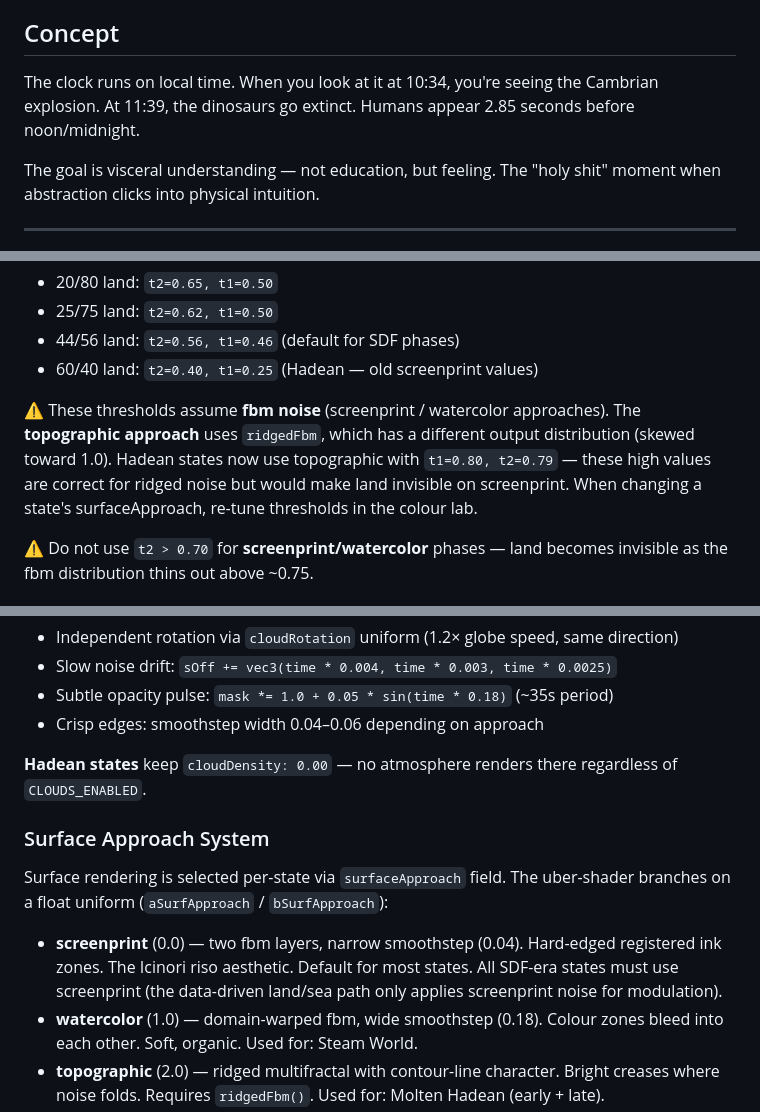
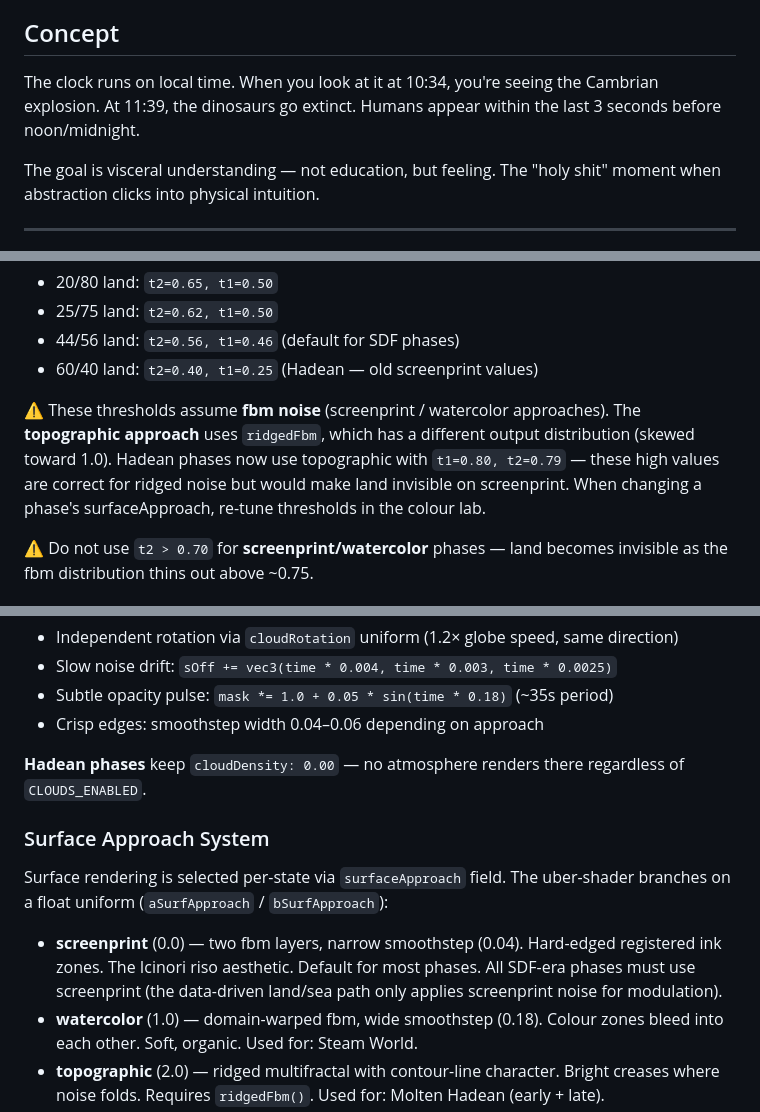
Before and after one commit to owen-thomas/eona-earth, a Markdown page: CLAUDE.md, 3 parts joined by grey strips. GitHub-like rendering.

Commit message:
Fix phase count, humans timing, and states→phases terminology
Co-Authored-By: Claude Opus 4.6 <noreply@anthropic.com>

```diff
--- a/CLAUDE.md
+++ b/CLAUDE.md
@@ -4,7 +4,7 @@ A website that maps Earth's 4.5 billion year history onto a 12-hour clock. Midni
 
 ## Concept
 
-The clock runs on local time. When you look at it at 10:34, you're seeing the Cambrian explosion. At 11:39, the dinosaurs go extinct. Humans appear 2.85 seconds before noon/midnight.
+The clock runs on local time. When you look at it at 10:34, you're seeing the Cambrian explosion. At 11:39, the dinosaurs go extinct. Humans appear within the last 3 seconds before noon/midnight.
 
 The goal is visceral understanding — not education, but feeling. The "holy shit" moment when abstraction clicks into physical intuition.
 
@@ -170,7 +170,7 @@ Calibrated threshold values for common land ratios (t1=0.50 for equal c2/c3 spli
 - 44/56 land: `t2=0.56, t1=0.46` (default for SDF phases)
 - 60/40 land: `t2=0.40, t1=0.25` (Hadean — old screenprint values)
 
-⚠️ These thresholds assume **fbm noise** (screenprint / watercolor approaches). The **topographic approach** uses `ridgedFbm`, which has a different output distribution (skewed toward 1.0). Hadean states now use topographic with `t1=0.80, t2=0.79` — these high values are correct for ridged noise but would make land invisible on screenprint. When changing a state's surfaceApproach, re-tune thresholds in the colour lab.
+⚠️ These thresholds assume **fbm noise** (screenprint / watercolor approaches). The **topographic approach** uses `ridgedFbm`, which has a different output distribution (skewed toward 1.0). Hadean phases now use topographic with `t1=0.80, t2=0.79` — these high values are correct for ridged noise but would make land invisible on screenprint. When changing a phase's surfaceApproach, re-tune thresholds in the colour lab.
 
 ⚠️ Do not use `t2 > 0.70` for **screenprint/watercolor** phases — land becomes invisible as the fbm distribution thins out above ~0.75.
 
@@ -191,12 +191,12 @@ Clouds are rendered in a separate pass from the surface using `computeCloudMask(
 - Subtle opacity pulse: `mask *= 1.0 + 0.05 * sin(time * 0.18)` (~35s period)
 - Crisp edges: smoothstep width 0.04–0.06 depending on approach
 
-**Hadean states** keep `cloudDensity: 0.00` — no atmosphere renders there regardless of `CLOUDS_ENABLED`.
+**Hadean phases** keep `cloudDensity: 0.00` — no atmosphere renders there regardless of `CLOUDS_ENABLED`.
 
 ### Surface Approach System
 Surface rendering is selected per-state via `surfaceApproach` field. The uber-shader branches on a float uniform (`aSurfApproach` / `bSurfApproach`):
 
-- **screenprint** (0.0) — two fbm layers, narrow smoothstep (0.04). Hard-edged registered ink zones. The Icinori riso aesthetic. Default for most states. All SDF-era states must use screenprint (the data-driven land/sea path only applies screenprint noise for modulation).
+- **screenprint** (0.0) — two fbm layers, narrow smoothstep (0.04). Hard-edged registered ink zones. The Icinori riso aesthetic. Default for most phases. All SDF-era phases must use screenprint (the data-driven land/sea path only applies screenprint noise for modulation).
 - **watercolor** (1.0) — domain-warped fbm, wide smoothstep (0.18). Colour zones bleed into each other. Soft, organic. Used for: Steam World.
 - **topographic** (2.0) — ridged multifractal with contour-line character. Bright creases where noise folds. Requires `ridgedFbm()`. Used for: Molten Hadean (early + late).
 
```
Also changed, not shown: other parts of CLAUDE.md (+6 -6 lines).
